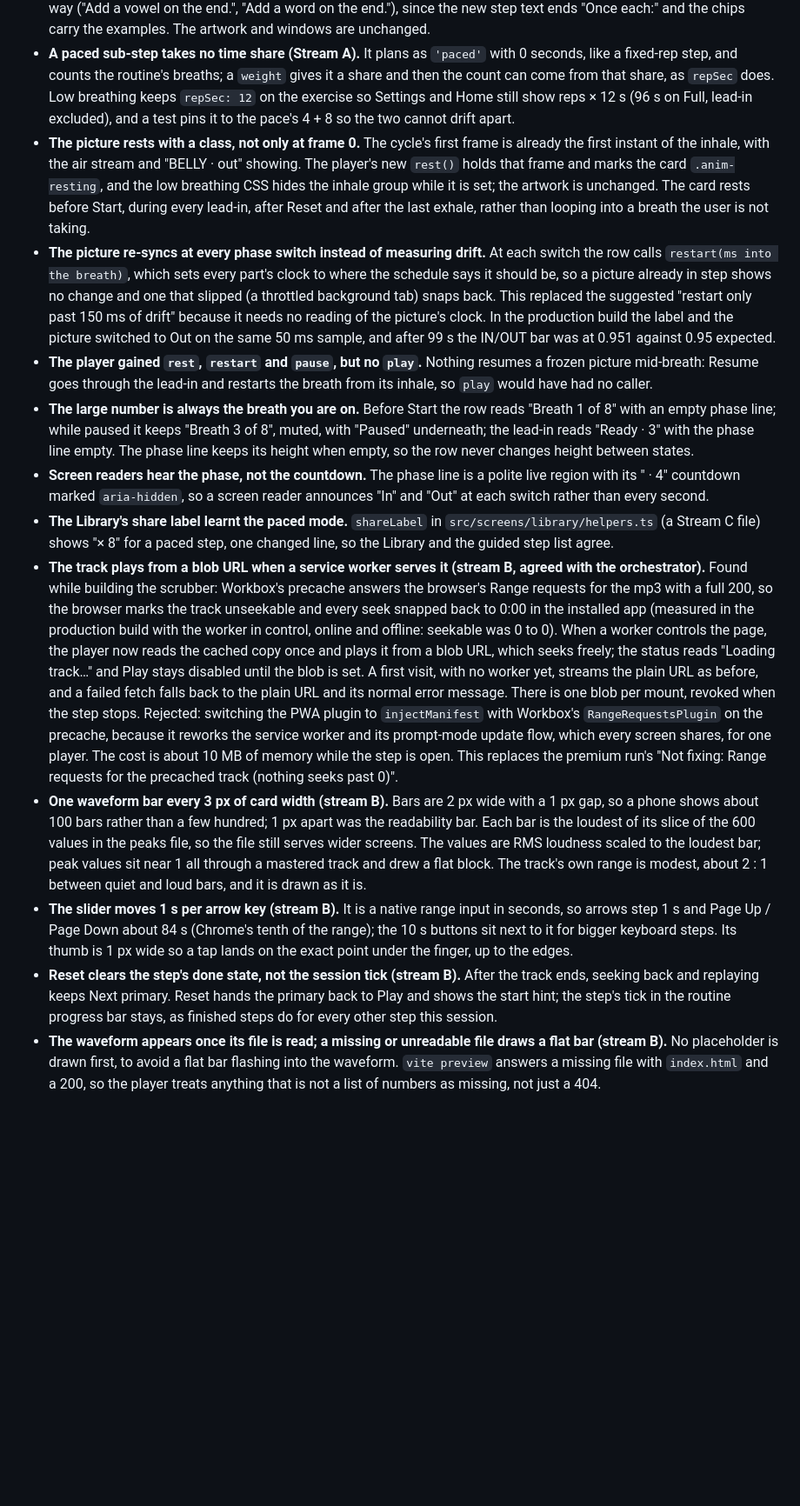
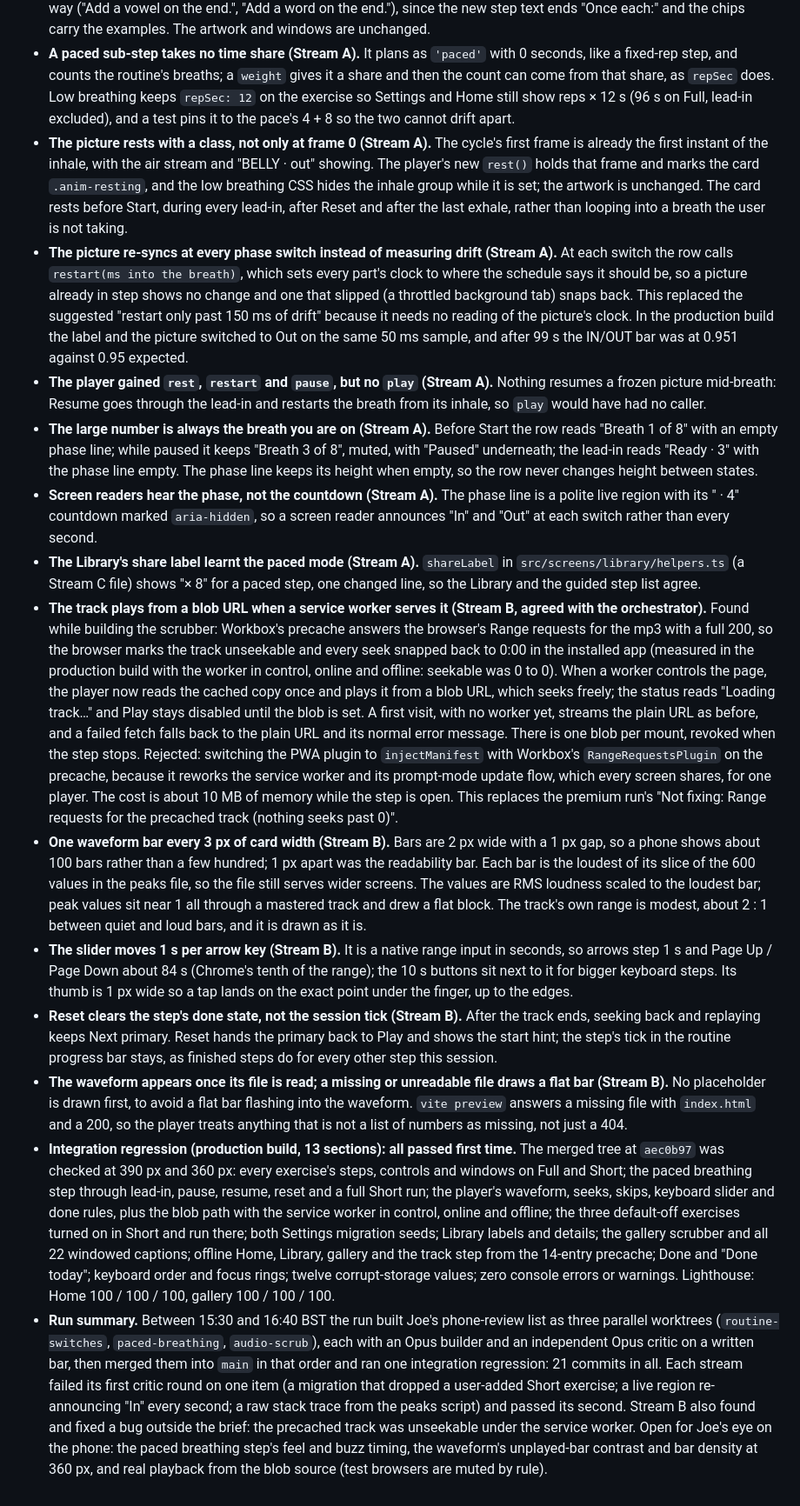
Before and after one commit to joeuk89/voice-coach, a Markdown page: docs/decisions-log.md, the part around one of its changes. Shown at 87% size. Drawn GitHub-style; blank space fills up the shorter version.

Commit message:
Record the review fixes run's regression and summary

```diff
--- a/docs/decisions-log.md
+++ b/docs/decisions-log.md
@@ -69,14 +69,16 @@ Joe reviewed the app on the phone after the exercise fixes run and agreed the ch
 - **Library rows lose their "off" badge (Stream C).** The time label now comes from the per-routine switches and already says "Not in a routine" when an exercise is off in both, so the badge said the same thing twice. The track's detail page says which routines it plays in, or that it is off in both.
 - **Gallery captions follow the new step text (Stream C).** The caption test requires each windowed caption to open its sub-step's text, and the straw step 4 caption quoted the old sentence. It now reads "“Speak” a sentence through it." and the three sentences live in the step's chips. The lip trills vowel and word captions drop their quoted example the same way ("Add a vowel on the end.", "Add a word on the end."), since the new step text ends "Once each:" and the chips carry the examples. The artwork and windows are unchanged.
 - **A paced sub-step takes no time share (Stream A).** It plans as `'paced'` with 0 seconds, like a fixed-rep step, and counts the routine's breaths; a `weight` gives it a share and then the count can come from that share, as `repSec` does. Low breathing keeps `repSec: 12` on the exercise so Settings and Home still show reps × 12 s (96 s on Full, lead-in excluded), and a test pins it to the pace's 4 + 8 so the two cannot drift apart.
-- **The picture rests with a class, not only at frame 0.** The cycle's first frame is already the first instant of the inhale, with the air stream and "BELLY · out" showing. The player's new `rest()` holds that frame and marks the card `.anim-resting`, and the low breathing CSS hides the inhale group while it is set; the artwork is unchanged. The card rests before Start, during every lead-in, after Reset and after the last exhale, rather than looping into a breath the user is not taking.
-- **The picture re-syncs at every phase switch instead of measuring drift.** At each switch the row calls `restart(ms into the breath)`, which sets every part's clock to where the schedule says it should be, so a picture already in step shows no change and one that slipped (a throttled background tab) snaps back. This replaced the suggested "restart only past 150 ms of drift" because it needs no reading of the picture's clock. In the production build the label and the picture switched to Out on the same 50 ms sample, and after 99 s the IN/OUT bar was at 0.951 against 0.95 expected.
-- **The player gained `rest`, `restart` and `pause`, but no `play`.** Nothing resumes a frozen picture mid-breath: Resume goes through the lead-in and restarts the breath from its inhale, so `play` would have had no caller.
-- **The large number is always the breath you are on.** Before Start the row reads "Breath 1 of 8" with an empty phase line; while paused it keeps "Breath 3 of 8", muted, with "Paused" underneath; the lead-in reads "Ready · 3" with the phase line empty. The phase line keeps its height when empty, so the row never changes height between states.
-- **Screen readers hear the phase, not the countdown.** The phase line is a polite live region with its " · 4" countdown marked `aria-hidden`, so a screen reader announces "In" and "Out" at each switch rather than every second.
-- **The Library's share label learnt the paced mode.** `shareLabel` in `src/screens/library/helpers.ts` (a Stream C file) shows "× 8" for a paced step, one changed line, so the Library and the guided step list agree.
-- **The track plays from a blob URL when a service worker serves it (stream B, agreed with the orchestrator).** Found while building the scrubber: Workbox's precache answers the browser's Range requests for the mp3 with a full 200, so the browser marks the track unseekable and every seek snapped back to 0:00 in the installed app (measured in the production build with the worker in control, online and offline: seekable was 0 to 0). When a worker controls the page, the player now reads the cached copy once and plays it from a blob URL, which seeks freely; the status reads "Loading track…" and Play stays disabled until the blob is set. A first visit, with no worker yet, streams the plain URL as before, and a failed fetch falls back to the plain URL and its normal error message. There is one blob per mount, revoked when the step stops. Rejected: switching the PWA plugin to `injectManifest` with Workbox's `RangeRequestsPlugin` on the precache, because it reworks the service worker and its prompt-mode update flow, which every screen shares, for one player. The cost is about 10 MB of memory while the step is open. This replaces the premium run's "Not fixing: Range requests for the precached track (nothing seeks past 0)".
-- **One waveform bar every 3 px of card width (stream B).** Bars are 2 px wide with a 1 px gap, so a phone shows about 100 bars rather than a few hundred; 1 px apart was the readability bar. Each bar is the loudest of its slice of the 600 values in the peaks file, so the file still serves wider screens. The values are RMS loudness scaled to the loudest bar; peak values sit near 1 all through a mastered track and drew a flat block. The track's own range is modest, about 2 : 1 between quiet and loud bars, and it is drawn as it is.
-- **The slider moves 1 s per arrow key (stream B).** It is a native range input in seconds, so arrows step 1 s and Page Up / Page Down about 84 s (Chrome's tenth of the range); the 10 s buttons sit next to it for bigger keyboard steps. Its thumb is 1 px wide so a tap lands on the exact point under the finger, up to the edges.
-- **Reset clears the step's done state, not the session tick (stream B).** After the track ends, seeking back and replaying keeps Next primary. Reset hands the primary back to Play and shows the start hint; the step's tick in the routine progress bar stays, as finished steps do for every other step this session.
-- **The waveform appears once its file is read; a missing or unreadable file draws a flat bar (stream B).** No placeholder is drawn first, to avoid a flat bar flashing into the waveform. `vite preview` answers a missing file with `index.html` and a 200, so the player treats anything that is not a list of numbers as missing, not just a 404.
+- **The picture rests with a class, not only at frame 0 (Stream A).** The cycle's first frame is already the first instant of the inhale, with the air stream and "BELLY · out" showing. The player's new `rest()` holds that frame and marks the card `.anim-resting`, and the low breathing CSS hides the inhale group while it is set; the artwork is unchanged. The card rests before Start, during every lead-in, after Reset and after the last exhale, rather than looping into a breath the user is not taking.
+- **The picture re-syncs at every phase switch instead of measuring drift (Stream A).** At each switch the row calls `restart(ms into the breath)`, which sets every part's clock to where the schedule says it should be, so a picture already in step shows no change and one that slipped (a throttled background tab) snaps back. This replaced the suggested "restart only past 150 ms of drift" because it needs no reading of the picture's clock. In the production build the label and the picture switched to Out on the same 50 ms sample, and after 99 s the IN/OUT bar was at 0.951 against 0.95 expected.
+- **The player gained `rest`, `restart` and `pause`, but no `play` (Stream A).** Nothing resumes a frozen picture mid-breath: Resume goes through the lead-in and restarts the breath from its inhale, so `play` would have had no caller.
+- **The large number is always the breath you are on (Stream A).** Before Start the row reads "Breath 1 of 8" with an empty phase line; while paused it keeps "Breath 3 of 8", muted, with "Paused" underneath; the lead-in reads "Ready · 3" with the phase line empty. The phase line keeps its height when empty, so the row never changes height between states.
+- **Screen readers hear the phase, not the countdown (Stream A).** The phase line is a polite live region with its " · 4" countdown marked `aria-hidden`, so a screen reader announces "In" and "Out" at each switch rather than every second.
+- **The Library's share label learnt the paced mode (Stream A).** `shareLabel` in `src/screens/library/helpers.ts` (a Stream C file) shows "× 8" for a paced step, one changed line, so the Library and the guided step list agree.
+- **The track plays from a blob URL when a service worker serves it (Stream B, agreed with the orchestrator).** Found while building the scrubber: Workbox's precache answers the browser's Range requests for the mp3 with a full 200, so the browser marks the track unseekable and every seek snapped back to 0:00 in the installed app (measured in the production build with the worker in control, online and offline: seekable was 0 to 0). When a worker controls the page, the player now reads the cached copy once and plays it from a blob URL, which seeks freely; the status reads "Loading track…" and Play stays disabled until the blob is set. A first visit, with no worker yet, streams the plain URL as before, and a failed fetch falls back to the plain URL and its normal error message. There is one blob per mount, revoked when the step stops. Rejected: switching the PWA plugin to `injectManifest` with Workbox's `RangeRequestsPlugin` on the precache, because it reworks the service worker and its prompt-mode update flow, which every screen shares, for one player. The cost is about 10 MB of memory while the step is open. This replaces the premium run's "Not fixing: Range requests for the precached track (nothing seeks past 0)".
+- **One waveform bar every 3 px of card width (Stream B).** Bars are 2 px wide with a 1 px gap, so a phone shows about 100 bars rather than a few hundred; 1 px apart was the readability bar. Each bar is the loudest of its slice of the 600 values in the peaks file, so the file still serves wider screens. The values are RMS loudness scaled to the loudest bar; peak values sit near 1 all through a mastered track and drew a flat block. The track's own range is modest, about 2 : 1 between quiet and loud bars, and it is drawn as it is.
+- **The slider moves 1 s per arrow key (Stream B).** It is a native range input in seconds, so arrows step 1 s and Page Up / Page Down about 84 s (Chrome's tenth of the range); the 10 s buttons sit next to it for bigger keyboard steps. Its thumb is 1 px wide so a tap lands on the exact point under the finger, up to the edges.
+- **Reset clears the step's done state, not the session tick (Stream B).** After the track ends, seeking back and replaying keeps Next primary. Reset hands the primary back to Play and shows the start hint; the step's tick in the routine progress bar stays, as finished steps do for every other step this session.
+- **The waveform appears once its file is read; a missing or unreadable file draws a flat bar (Stream B).** No placeholder is drawn first, to avoid a flat bar flashing into the waveform. `vite preview` answers a missing file with `index.html` and a 200, so the player treats anything that is not a list of numbers as missing, not just a 404.
+- **Integration regression (production build, 13 sections): all passed first time.** The merged tree at `aec0b97` was checked at 390 px and 360 px: every exercise's steps, controls and windows on Full and Short; the paced breathing step through lead-in, pause, resume, reset and a full Short run; the player's waveform, seeks, skips, keyboard slider and done rules, plus the blob path with the service worker in control, online and offline; the three default-off exercises turned on in Short and run there; both Settings migration seeds; Library labels and details; the gallery scrubber and all 22 windowed captions; offline Home, Library, gallery and the track step from the 14-entry precache; Done and "Done today"; keyboard order and focus rings; twelve corrupt-storage values; zero console errors or warnings. Lighthouse: Home 100 / 100 / 100, gallery 100 / 100 / 100.
+- **Run summary.** Between 15:30 and 16:40 BST the run built Joe's phone-review list as three parallel worktrees (`routine-switches`, `paced-breathing`, `audio-scrub`), each with an Opus builder and an independent Opus critic on a written bar, then merged them into `main` in that order and ran one integration regression: 21 commits in all. Each stream failed its first critic round on one item (a migration that dropped a user-added Short exercise; a live region re-announcing "In" every second; a raw stack trace from the peaks script) and passed its second. Stream B also found and fixed a bug outside the brief: the precached track was unseekable under the service worker. Open for Joe's eye on the phone: the paced breathing step's feel and buzz timing, the waveform's unplayed-bar contrast and bar density at 360 px, and real playback from the blob source (test browsers are muted by rule).
```
Also changed, not shown: other parts of docs/decisions-log.md (+1 -1 lines).
